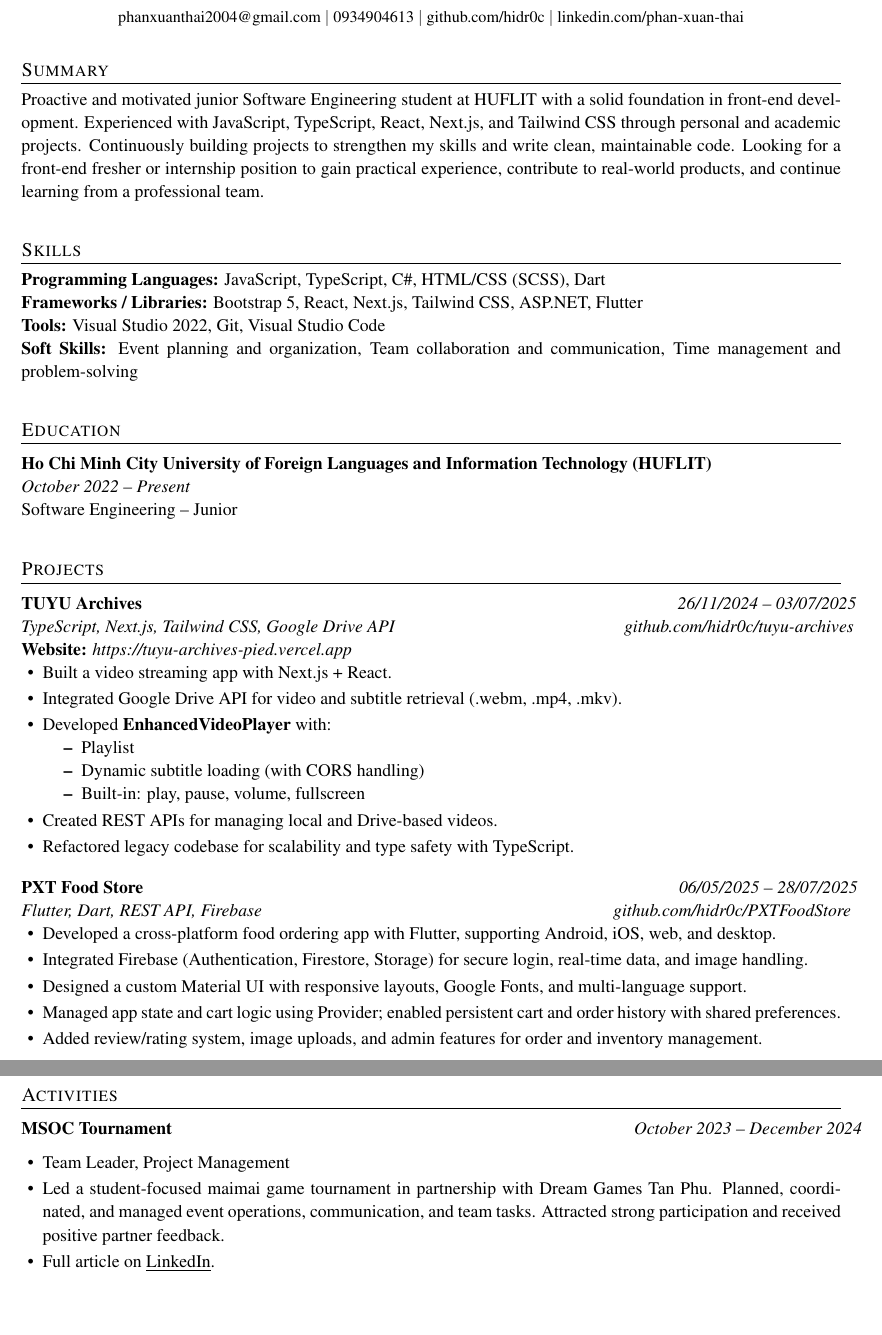
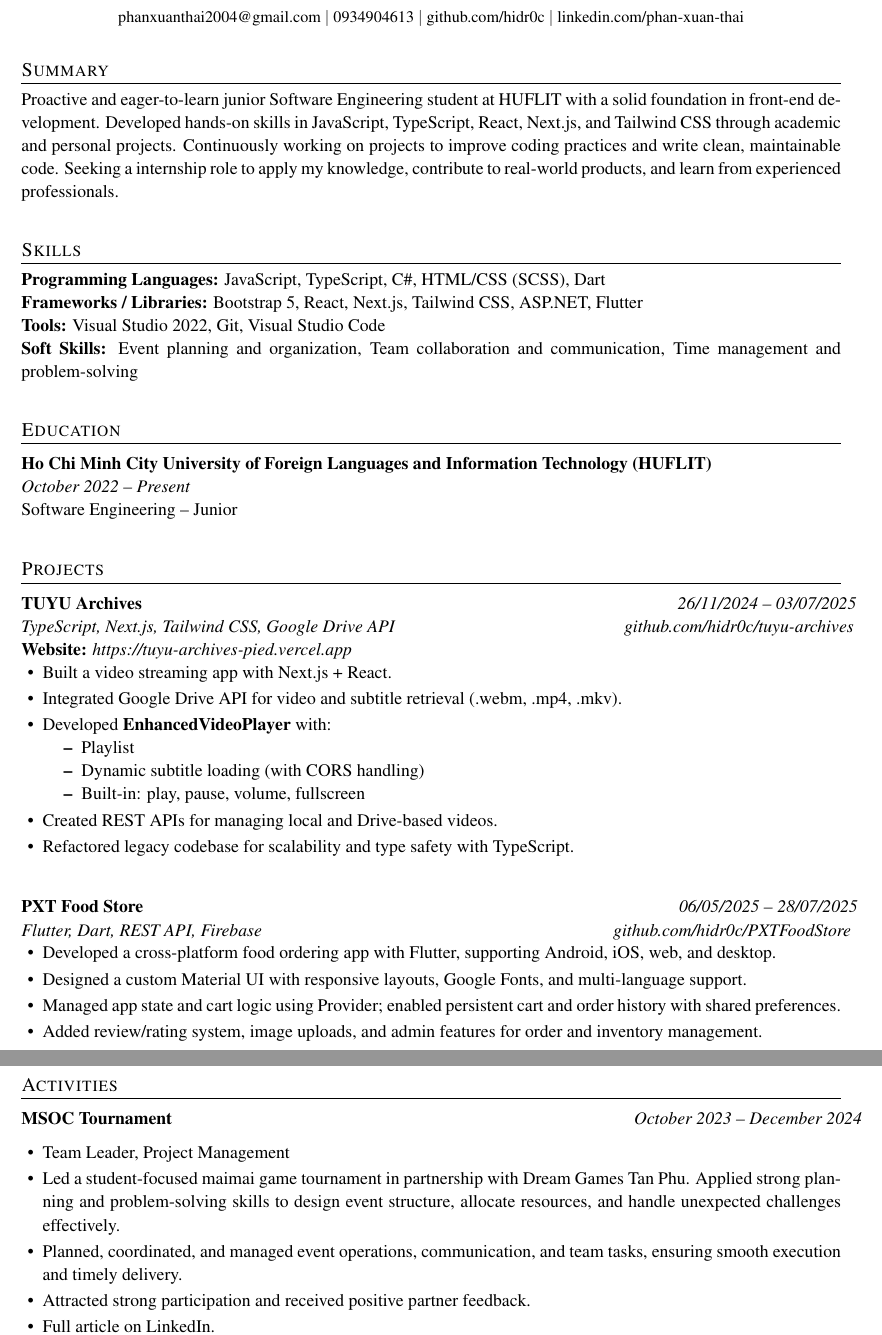
Before and after one commit to hidr0c/cv, a LaTeX CV (cv.tex): two parts of pages 1 and 2 of 2, joined at a grey line, cut so that both start at the same text, the shorter picture padded with empty space. Compiled offline with pdfLaTeX.

Commit message:
Update CV content and formatting, enhance summary and project descriptions, and regenerate output files

```diff
--- a/cv.tex
+++ b/cv.tex
@@ -66,7 +66,7 @@
 % Summary
 \section{Summary}
 \begin{spacing}{1.05}
-Proactive and motivated junior Software Engineering student at HUFLIT with a solid foundation in front-end development. Experienced with JavaScript, TypeScript, React, Next.js, and Tailwind CSS through personal and academic projects. Continuously building projects to strengthen my skills and write clean, maintainable code. Looking for a front-end fresher or internship position to gain practical experience, contribute to real-world products, and continue learning from a professional team.
+Proactive and eager-to-learn junior Software Engineering student at HUFLIT with a solid foundation in front-end development. Developed hands-on skills in JavaScript, TypeScript, React, Next.js, and Tailwind CSS through academic and personal projects. Continuously working on projects to improve coding practices and write clean, maintainable code. Seeking a internship role to apply my knowledge, contribute to real-world products, and learn from experienced professionals.
 \end{spacing}
 
 % Skills
@@ -126,7 +128,6 @@ Software Engineering -- Junior
   \end{tabularx}
  \begin{itemize} [nosep,leftmargin=1.2em,itemsep=2pt]
   \item Developed a cross-platform food ordering app with Flutter, supporting Android, iOS, web, and desktop.
-  \item Integrated Firebase (Authentication, Firestore, Storage) for secure login, real-time data, and image handling.
   \item Designed a custom Material UI with responsive layouts, Google Fonts, and multi-language support.
   \item Managed app state and cart logic using Provider; enabled persistent cart and order history with shared preferences.
   \item Added review/rating system, image uploads, and admin features for order and inventory management.
@@ -147,13 +148,16 @@ Software Engineering -- Junior
 \end{tabularx}
 \begin{itemize}[nosep,leftmargin=1.2em,itemsep=2pt]
   \item Team Leader, Project Management
-  \item Led a student-focused maimai game tournament in partnership with Dream Games Tan Phu. Planned, coordinated, and managed event operations, communication, and team tasks. Attracted strong participation and received positive partner feedback.
+  \item Led a student-focused maimai game tournament in partnership with Dream Games Tan Phu. Applied strong planning and problem-solving skills to design event structure, allocate resources, and handle unexpected challenges effectively.
+  \item Planned, coordinated, and managed event operations, communication, and team tasks, ensuring smooth execution and timely delivery.
+  \item Attracted strong participation and received positive partner feedback.
   \item Full article on \href{https://www.linkedin.com/feed/update/urn:li:activity:7300042302784233472/}{\underline{LinkedIn}}.
 \end{itemize}
 \end{spacing}
 
 
 
+
 % Footer
 \vspace*{\fill}
 \end{document}
```
Also changed, not shown: cv.pdf, cv.tex (2 more changed lines), 3 other files.
